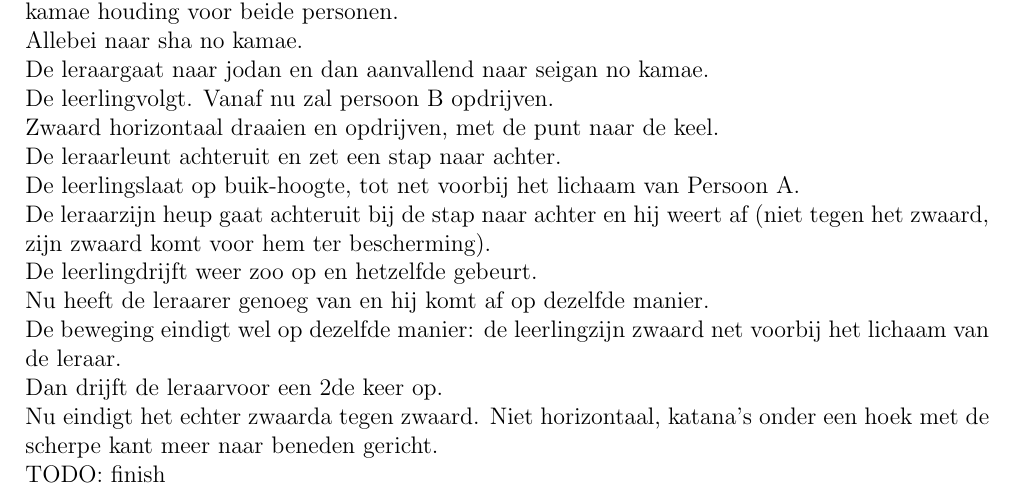
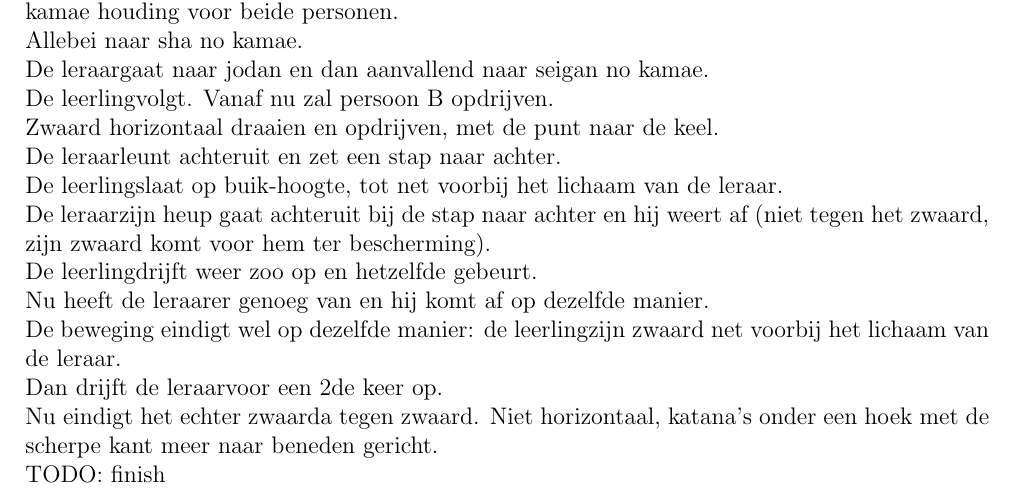
Before and after one commit to rockwolf/aikibudo, a LaTeX document (techniques_katori/techniques.tex, which reads techniques_katori/1dan.tex): part of page 4 of 8, cut so that both start at the same text. Compiled offline with pdfLaTeX.

Commit message:
Nog ne pa vergeten.

```diff
--- a/techniques_katori/1dan.tex
+++ b/techniques_katori/1dan.tex
@@ -38,7 +38,7 @@ Allebei naar sha no kamae.\\
 \pB volgt. Vanaf nu zal persoon B opdrijven.\\
 Zwaard horizontaal draaien en opdrijven, met de punt naar de keel.\\
 \pA leunt achteruit en zet een stap naar achter.\\
-\pB slaat op buik-hoogte, tot net voorbij het lichaam van Persoon A.\\
+\pB slaat op buik-hoogte, tot net voorbij het lichaam van \pa.\\
 \pA zijn heup gaat achteruit bij de stap naar achter en hij weert af (niet tegen het zwaard, zijn zwaard komt voor hem ter bescherming).\\
 \pB drijft weer zoo op en hetzelfde gebeurt.\\
 Nu heeft \pa er genoeg van en hij komt af op dezelfde manier.\\
```
